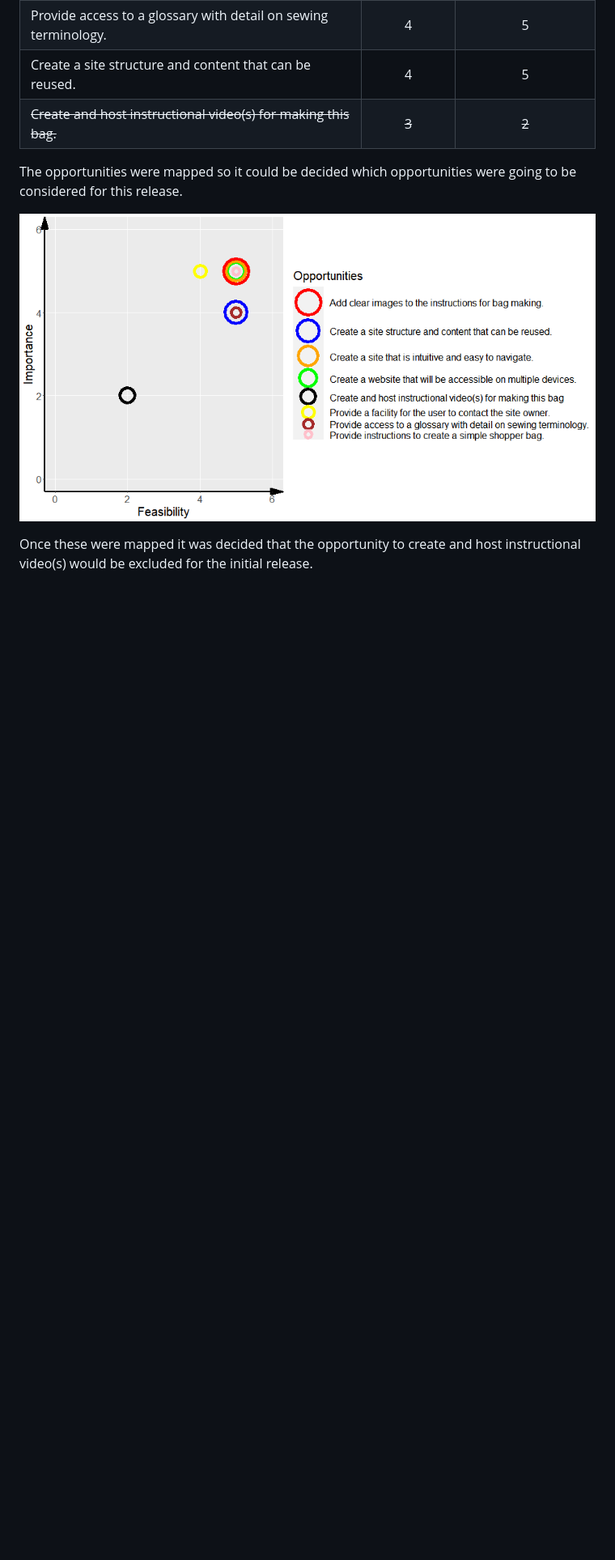
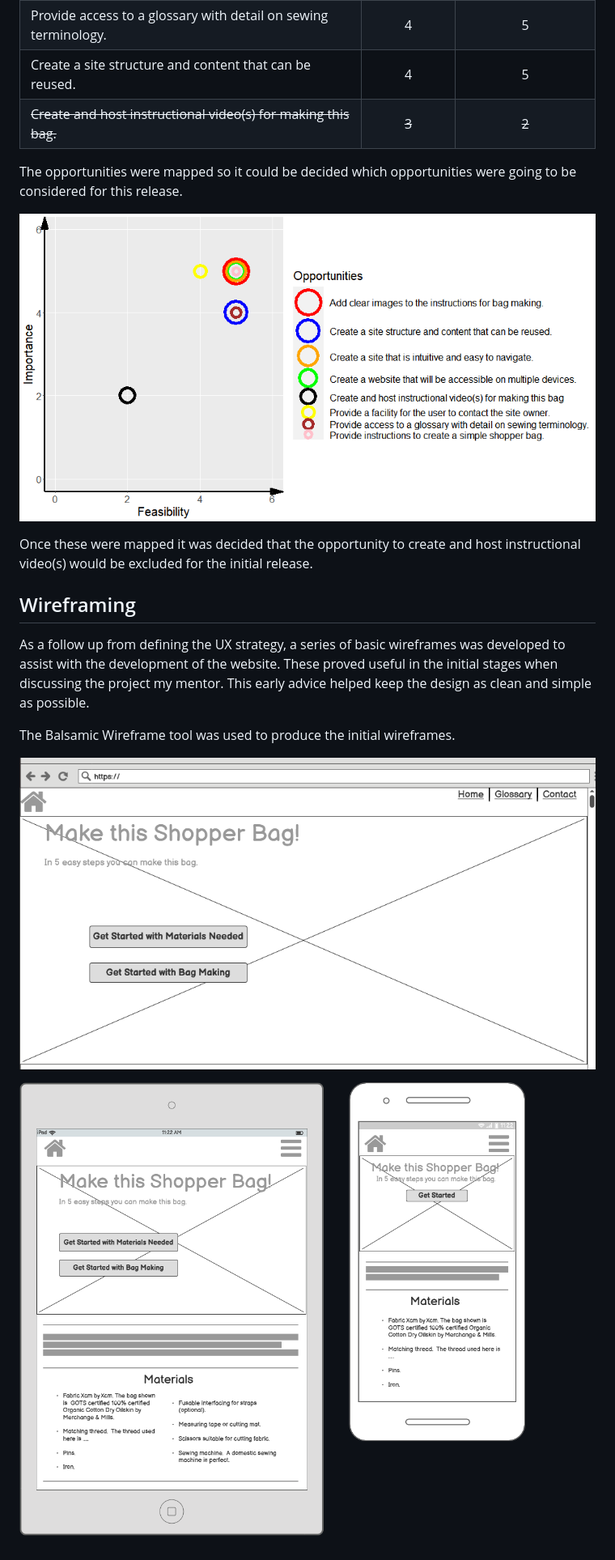
Before and after one commit to teresabowe/make-a-shopper-bag, a Markdown page: README.md, the part around the change printed below. Shown: that part at 81% size. Rendered like a GitHub page; pictures changed too: assets/images/Desktop Wireframe - Home Page.png (added), assets/images/Tablet and Mobile Wireframe - Home Page.png (added); blank space fills up the shorter version.

Commit message:
add wireframing to readme.md

```diff
--- a/README.md
+++ b/README.md
@@ -53,2 +53,12 @@ The opportunities were mapped so it could be decided which opportunities were go
 
 Once these were mapped it was decided that the opportunity to create and host instructional video(s) would be excluded for the initial release.
+
+## Wireframing
+
+As a follow up from defining the UX strategy, a series of basic wireframes was developed to assist with the development of the website.  These proved useful in the initial stages when discussing the project my mentor.  This early advice helped keep the design as clean and simple as possible.
+
+The Balsamic Wireframe tool was used to produce the initial wireframes.
+
+![Desktop Wireframe](/assets/images/Desktop%20Wireframe%20-%20Home%20Page.png)
+
+![Tablet and Mobile Wireframe](/assets/images/Tablet%20and%20Mobile%20Wireframe%20-%20Home%20Page.png)
```
Also changed, not shown: other parts of README.md (+1 -1 lines).
